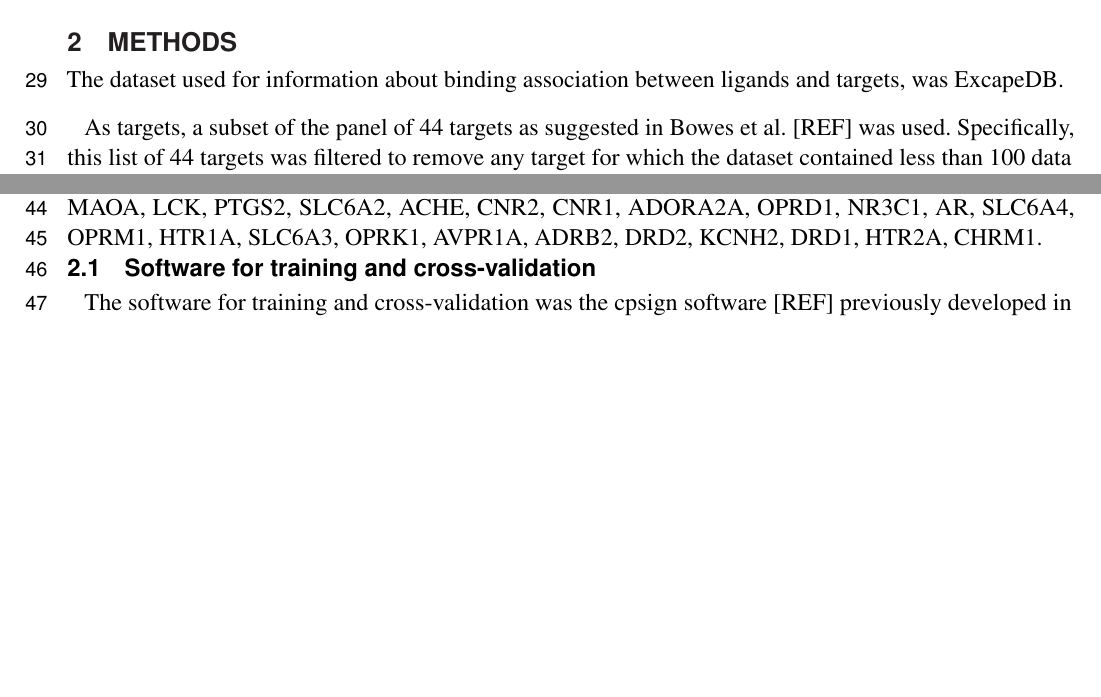
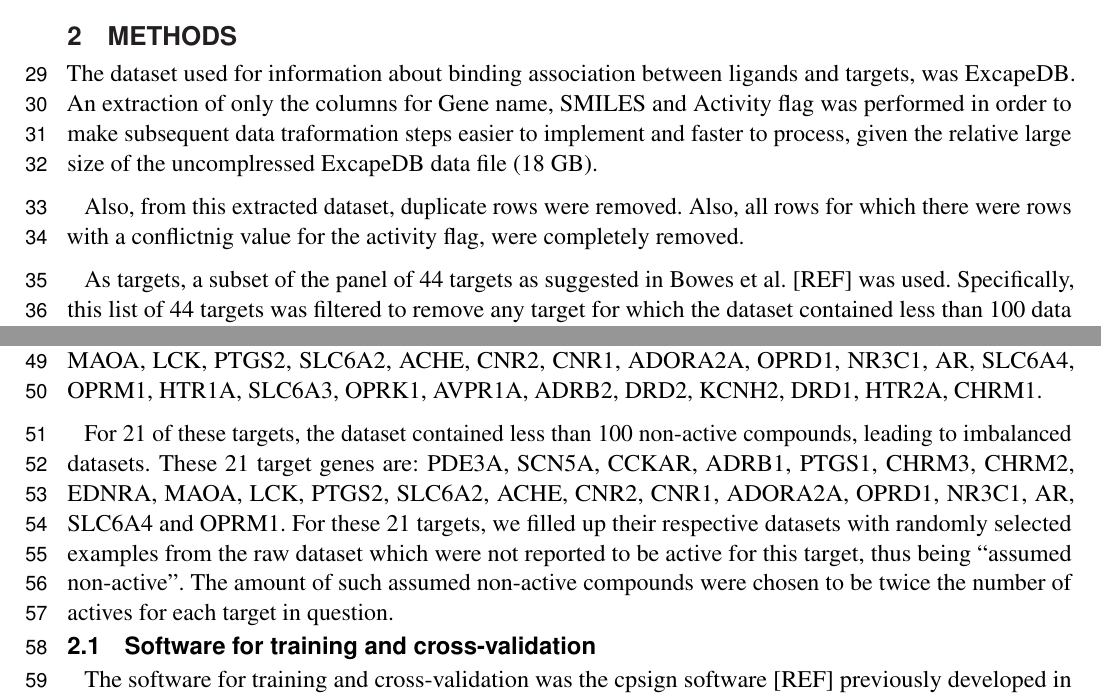
Before and after one commit to pharmbio/ptp-project, a LaTeX document (manuscript/ptp.tex): two parts of page 2 of 3, joined at a grey line, cut so that both start at the same text, the shorter picture padded with empty space. Compiled offline with pdfLaTeX.

Commit message:
Update about GSA extraction, filtering and assumed non-actives fillup

```diff
--- a/manuscript/ptp.tex
+++ b/manuscript/ptp.tex
@@ -133,8 +133,15 @@ target sets.
 
 \section{Methods}
 
-The dataset used for information about binding association between ligands and
-targets, was ExcapeDB.
+The dataset used for information about binding association between ligands
+and targets, was ExcapeDB. An extraction of only the columns for Gene name,
+SMILES and Activity flag was performed in order to make subsequent data
+traformation steps easier to implement and faster to process, given the
+relative large size of the uncomplressed ExcapeDB data file (18 GB).
+
+Also, from this extracted dataset, duplicate rows were removed. Also, all
+rows for which there were rows with a conflictnig value for the activity
+flag, were completely removed.
 
 As targets, a subset of the panel of 44 targets as suggested in Bowes et al.
 [REF] was used. Specifically, this list of 44 targets was filtered to remove
@@ -162,6 +169,16 @@ SCN5A, CCKAR, ADRB1, PTGS1, CHRM3, CHRM2, EDNRA, MAOA, LCK,
 PTGS2, SLC6A2, ACHE, CNR2, CNR1, ADORA2A, OPRD1, NR3C1, AR,
 SLC6A4, OPRM1, HTR1A, SLC6A3, OPRK1, AVPR1A, ADRB2, DRD2,
 KCNH2, DRD1, HTR2A, CHRM1.
+
+For 21 of these targets, the dataset contained less than 100 non-active
+compounds, leading to imbalanced datasets. These 21 target genes are: PDE3A,
+SCN5A, CCKAR, ADRB1, PTGS1, CHRM3, CHRM2, EDNRA, MAOA, LCK, PTGS2, SLC6A2,
+ACHE, CNR2, CNR1, ADORA2A, OPRD1, NR3C1, AR, SLC6A4 and OPRM1. For these 21
+targets, we filled up their respective datasets with randomly selected
+examples from the raw dataset which were not reported to be active for this
+target, thus being ``assumed non-active''. The amount of such assumed
+non-active compounds were chosen to be twice the number of actives for each
+target in question.
 
 \subsection{Software for training and cross-validation}
 
```
